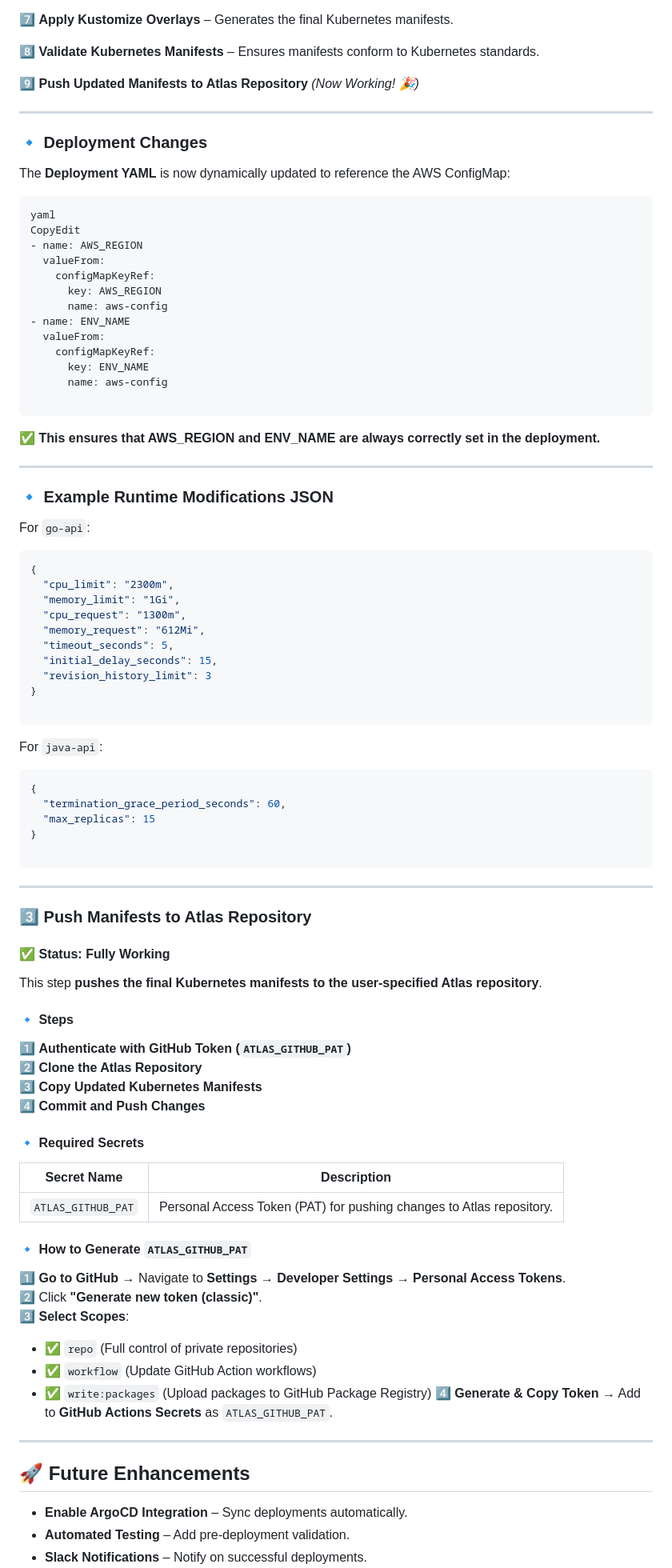
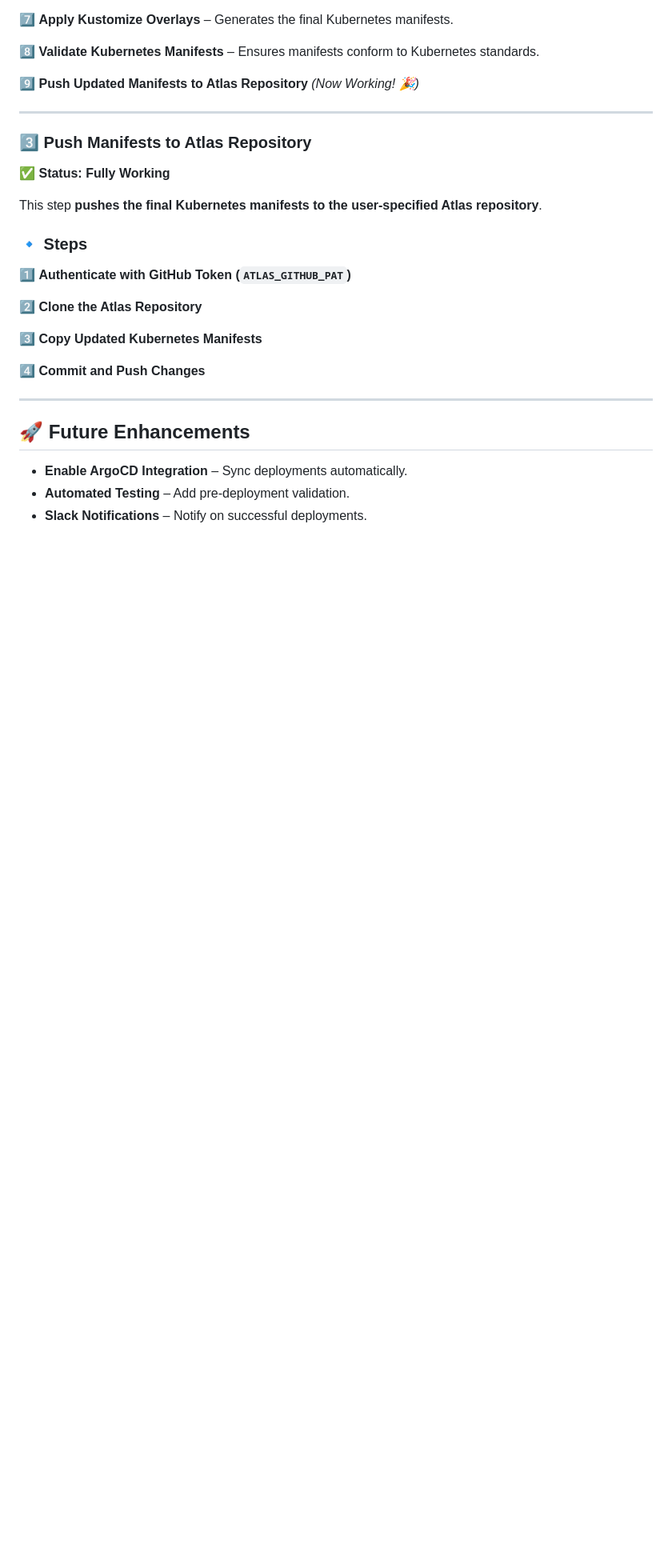
Before and after one commit to bgcodehub/k8s-actions-templates, a Markdown page: README.md, the part around the change printed below. Shown: that part at 80% size. Rendered like a GitHub page; blank space fills up the shorter version.

````diff
--- a/README.md
+++ b/README.md
@@ -173,88 +175,21 @@ data:
 
 ---
 
-### **🔹 Deployment Changes**
-
-The **Deployment YAML** is now dynamically updated to reference the AWS ConfigMap:
-
-```yaml
-yaml
-CopyEdit
-- name: AWS_REGION
-  valueFrom:
-    configMapKeyRef:
-      key: AWS_REGION
-      name: aws-config
-- name: ENV_NAME
-  valueFrom:
-    configMapKeyRef:
-      key: ENV_NAME
-      name: aws-config
-
-```
-
-✅ **This ensures that AWS_REGION and ENV_NAME are always correctly set in the deployment.**
-
----
-
-### **🔹 Example Runtime Modifications JSON**
-
-For `go-api`:
-
-```json
-{
-  "cpu_limit": "2300m",
-  "memory_limit": "1Gi",
-  "cpu_request": "1300m",
-  "memory_request": "612Mi",
-  "timeout_seconds": 5,
-  "initial_delay_seconds": 15,
-  "revision_history_limit": 3
-}
-
-```
-
-For `java-api`:
-
-```json
-{
-  "termination_grace_period_seconds": 60,
-  "max_replicas": 15
-}
-
-```
-
----
-
 ### **3️⃣ Push Manifests to Atlas Repository**
 
-#### ✅ **Status: Fully Working**
+✅ **Status: Fully Working**
 
 This step **pushes the final Kubernetes manifests to the user-specified Atlas repository**.
 
-#### **🔹 Steps**
+### **🔹 Steps**
 
-1️⃣ **Authenticate with GitHub Token (`ATLAS_GITHUB_PAT`)**\
-2️⃣ **Clone the Atlas Repository**\
-3️⃣ **Copy Updated Kubernetes Manifests**\
+1️⃣ **Authenticate with GitHub Token (`ATLAS_GITHUB_PAT`)**
+
+2️⃣ **Clone the Atlas Repository**
+
+3️⃣ **Copy Updated Kubernetes Manifests**
+
 4️⃣ **Commit and Push Changes**
-
-#### **🔹 Required Secrets**
-
-| Secret Name        | Description                                                          |
-| ------------------ | -------------------------------------------------------------------- |
-| `ATLAS_GITHUB_PAT` | Personal Access Token (PAT) for pushing changes to Atlas repository. |
-
-#### **🔹 How to Generate `ATLAS_GITHUB_PAT`**
-
-1️⃣ **Go to GitHub** → Navigate to **Settings** → **Developer Settings** → **Personal Access Tokens**.\
-2️⃣ Click **"Generate new token (classic)"**.\
-3️⃣ **Select Scopes**:
-
-- ✅ `repo` (Full control of private repositories)
-- ✅ `workflow` (Update GitHub Action workflows)
-- ✅ `write:packages` (Upload packages to GitHub Package Registry)
-  4️⃣ **Generate & Copy Token** → Add to **GitHub Actions Secrets** as `ATLAS_GITHUB_PAT`.
 
 ---
 
````
Also changed, not shown: other parts of README.md (+63 -59 lines).
